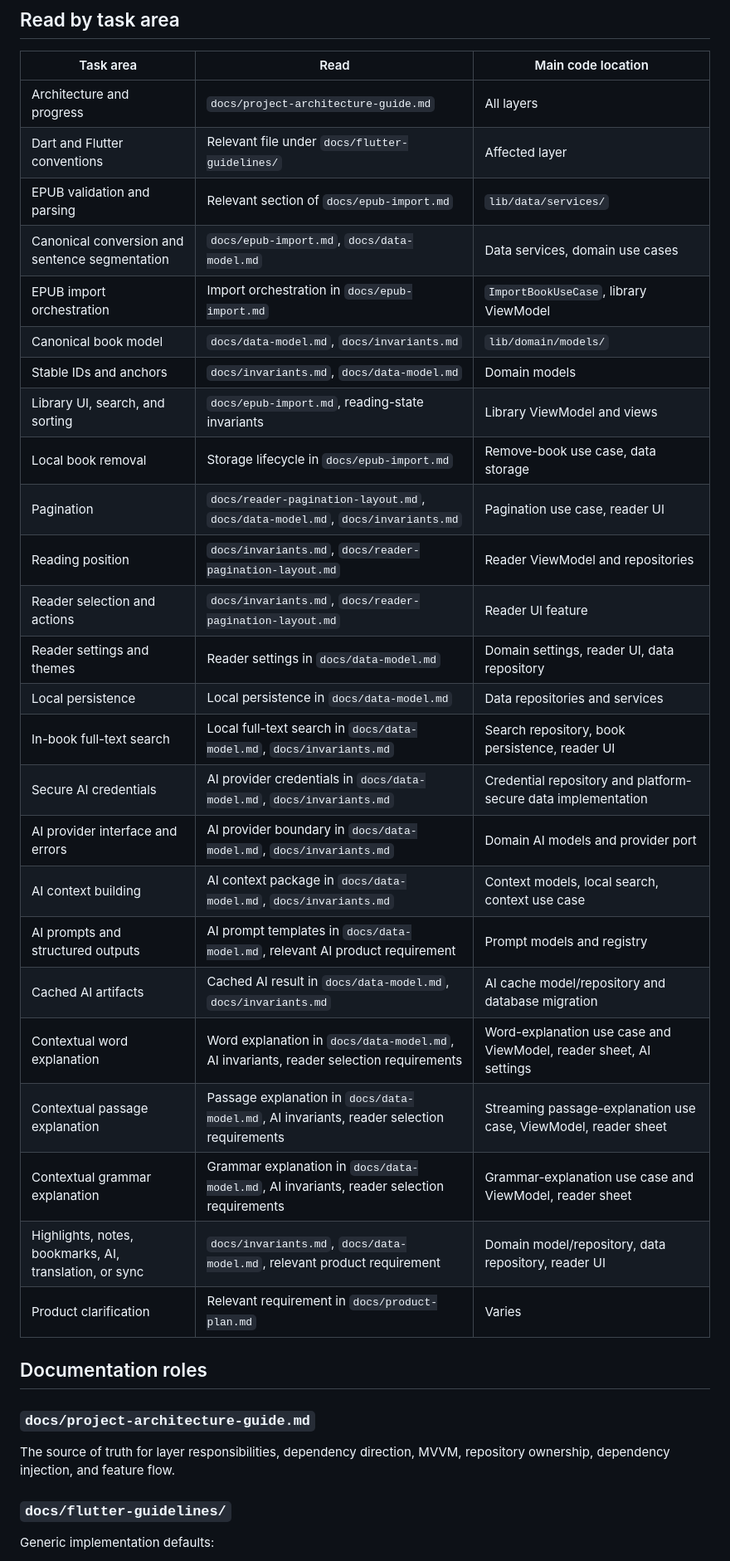
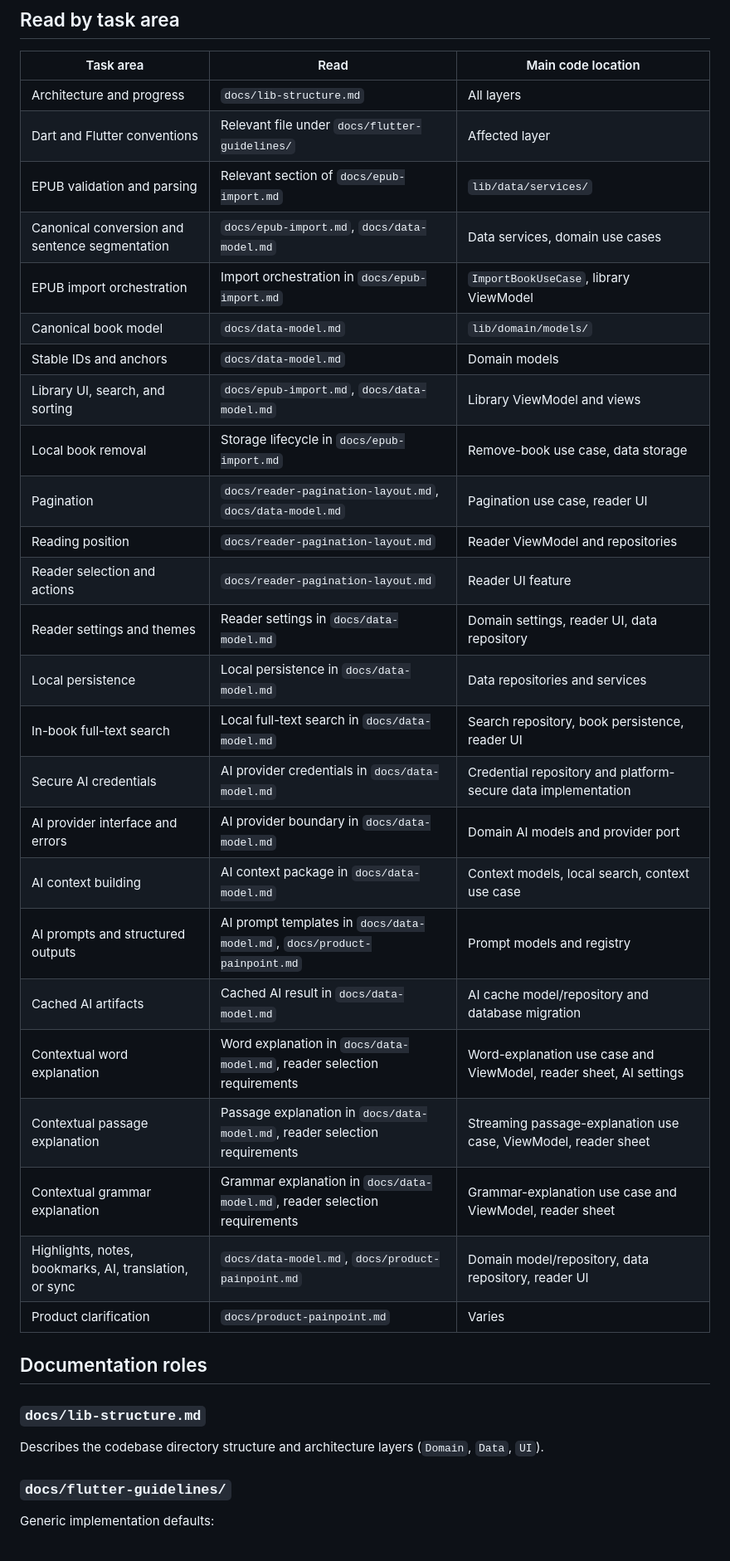
Before and after one commit to NguyenNhat4/flow_reading, a Markdown page: docs/context-map.md, the part around one of its changes. Shown at 83% size. Rendered like a GitHub page.

Commit message:
docs: update context-map for deleted files
Remove references to invariants.md, product-plan.md, and
project-architecture-guide.md. Add references and descriptions
for lib-structure.md and product-painpoint.md.

Co-authored-by: NguyenNhat4 <123147485+NguyenNhat4@users.noreply.github.com>

```diff
--- a/docs/context-map.md
+++ b/docs/context-map.md
@@ -12,38 +12,37 @@ Do not read every linked document by default.
 
 | Task area | Read | Main code location |
 | --- | --- | --- |
-| Architecture and progress | `docs/project-architecture-guide.md` | All layers |
+| Architecture and progress | `docs/lib-structure.md` | All layers |
 | Dart and Flutter conventions | Relevant file under `docs/flutter-guidelines/` | Affected layer |
 | EPUB validation and parsing | Relevant section of `docs/epub-import.md` | `lib/data/services/` |
 | Canonical conversion and sentence segmentation | `docs/epub-import.md`, `docs/data-model.md` | Data services, domain use cases |
 | EPUB import orchestration | Import orchestration in `docs/epub-import.md` | `ImportBookUseCase`, library ViewModel |
-| Canonical book model | `docs/data-model.md`, `docs/invariants.md` | `lib/domain/models/` |
-| Stable IDs and anchors | `docs/invariants.md`, `docs/data-model.md` | Domain models |
-| Library UI, search, and sorting | `docs/epub-import.md`, reading-state invariants | Library ViewModel and views |
+| Canonical book model | `docs/data-model.md` | `lib/domain/models/` |
+| Stable IDs and anchors | `docs/data-model.md` | Domain models |
+| Library UI, search, and sorting | `docs/epub-import.md`, `docs/data-model.md` | Library ViewModel and views |
 | Local book removal | Storage lifecycle in `docs/epub-import.md` | Remove-book use case, data storage |
-| Pagination | `docs/reader-pagination-layout.md`, `docs/data-model.md`, `docs/invariants.md` | Pagination use case, reader UI |
-| Reading position | `docs/invariants.md`, `docs/reader-pagination-layout.md` | Reader ViewModel and repositories |
-| Reader selection and actions | `docs/invariants.md`, `docs/reader-pagination-layout.md` | Reader UI feature |
+| Pagination | `docs/reader-pagination-layout.md`, `docs/data-model.md` | Pagination use case, reader UI |
+| Reading position | `docs/reader-pagination-layout.md` | Reader ViewModel and repositories |
+| Reader selection and actions | `docs/reader-pagination-layout.md` | Reader UI feature |
 | Reader settings and themes | Reader settings in `docs/data-model.md` | Domain settings, reader UI, data repository |
 | Local persistence | Local persistence in `docs/data-model.md` | Data repositories and services |
-| In-book full-text search | Local full-text search in `docs/data-model.md`, `docs/invariants.md` | Search repository, book persistence, reader UI |
-| Secure AI credentials | AI provider credentials in `docs/data-model.md`, `docs/invariants.md` | Credential repository and platform-secure data implementation |
-| AI provider interface and errors | AI provider boundary in `docs/data-model.md`, `docs/invariants.md` | Domain AI models and provider port |
-| AI context building | AI context package in `docs/data-model.md`, `docs/invariants.md` | Context models, local search, context use case |
-| AI prompts and structured outputs | AI prompt templates in `docs/data-model.md`, relevant AI product requirement | Prompt models and registry |
-| Cached AI artifacts | Cached AI result in `docs/data-model.md`, `docs/invariants.md` | AI cache model/repository and database migration |
-| Contextual word explanation | Word explanation in `docs/data-model.md`, AI invariants, reader selection requirements | Word-explanation use case and ViewModel, reader sheet, AI settings |
-| Contextual passage explanation | Passage explanation in `docs/data-model.md`, AI invariants, reader selection requirements | Streaming passage-explanation use case, ViewModel, reader sheet |
-| Contextual grammar explanation | Grammar explanation in `docs/data-model.md`, AI invariants, reader selection requirements | Grammar-explanation use case and ViewModel, reader sheet |
-| Highlights, notes, bookmarks, AI, translation, or sync | `docs/invariants.md`, `docs/data-model.md`, relevant product requirement | Domain model/repository, data repository, reader UI |
-| Product clarification | Relevant requirement in `docs/product-plan.md` | Varies |
+| In-book full-text search | Local full-text search in `docs/data-model.md` | Search repository, book persistence, reader UI |
+| Secure AI credentials | AI provider credentials in `docs/data-model.md` | Credential repository and platform-secure data implementation |
+| AI provider interface and errors | AI provider boundary in `docs/data-model.md` | Domain AI models and provider port |
+| AI context building | AI context package in `docs/data-model.md` | Context models, local search, context use case |
+| AI prompts and structured outputs | AI prompt templates in `docs/data-model.md`, `docs/product-painpoint.md` | Prompt models and registry |
+| Cached AI artifacts | Cached AI result in `docs/data-model.md` | AI cache model/repository and database migration |
+| Contextual word explanation | Word explanation in `docs/data-model.md`, reader selection requirements | Word-explanation use case and ViewModel, reader sheet, AI settings |
+| Contextual passage explanation | Passage explanation in `docs/data-model.md`, reader selection requirements | Streaming passage-explanation use case, ViewModel, reader sheet |
+| Contextual grammar explanation | Grammar explanation in `docs/data-model.md`, reader selection requirements | Grammar-explanation use case and ViewModel, reader sheet |
+| Highlights, notes, bookmarks, AI, translation, or sync | `docs/data-model.md`, `docs/product-painpoint.md` | Domain model/repository, data repository, reader UI |
+| Product clarification | `docs/product-painpoint.md` | Varies |
 
 ## Documentation roles
 
-### `docs/project-architecture-guide.md`
+### `docs/lib-structure.md`
 
-The source of truth for layer responsibilities, dependency direction, MVVM,
-repository ownership, dependency injection, and feature flow.
+Describes the codebase directory structure and architecture layers (`Domain`, `Data`, `UI`).
 
 ### `docs/flutter-guidelines/`
 
```
Also changed, not shown: other parts of docs/context-map.md (+9 -16 lines).
